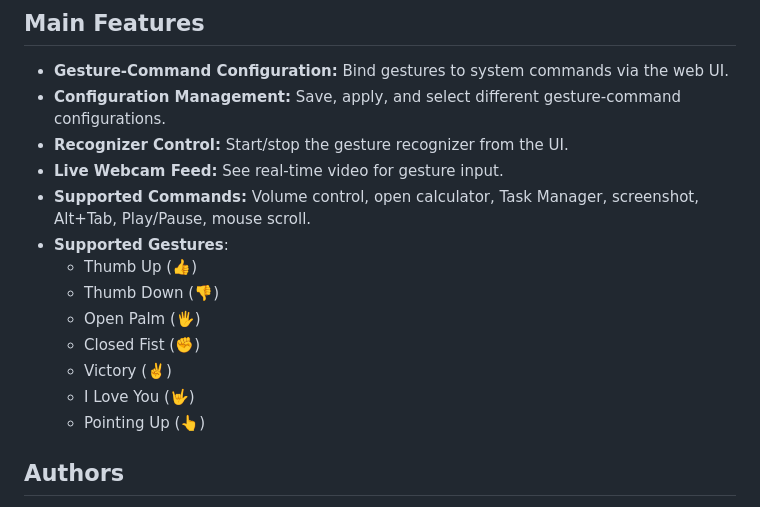
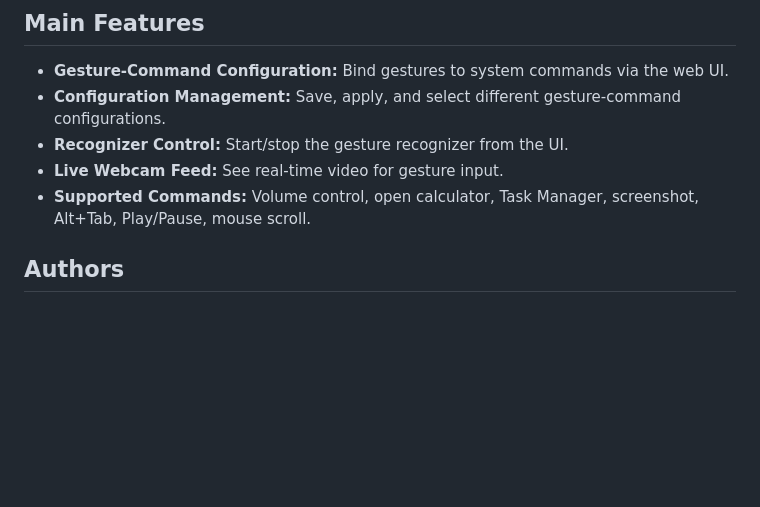
Before and after one commit to Antqnio/Progetto-Laboratorio-D-Informatica-Applicata, a Markdown page: README.md, the part around the change. Rendered like a GitHub page; blank space fills up the shorter version.

```diff
--- a/README.md
+++ b/README.md
@@ -111,14 +111,6 @@ We strongly advise you to use CUDA in order to speed up the training process.
 - **Recognizer Control:** Start/stop the gesture recognizer from the UI.
 - **Live Webcam Feed:** See real-time video for gesture input.
 - **Supported Commands:** Volume control, open calculator, Task Manager, screenshot, Alt+Tab, Play/Pause, mouse scroll.
-- **Supported Gestures**:
-    - Thumb Up (👍)
-    - Thumb Down (👎)
-    - Open Palm (🖐️)
-    - Closed Fist (✊)
-    - Victory (✌️)
-    - I Love You (🤟)
-    - Pointing Up (👆)
 
 ## Authors
 
```
